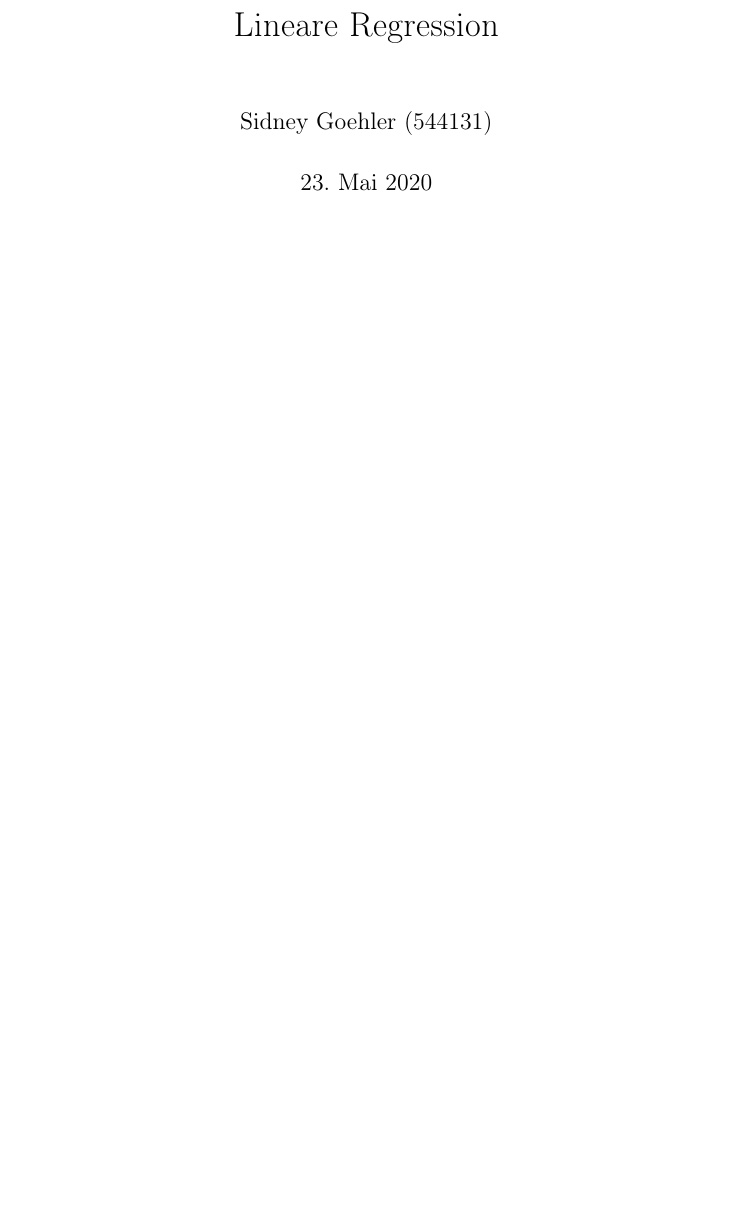
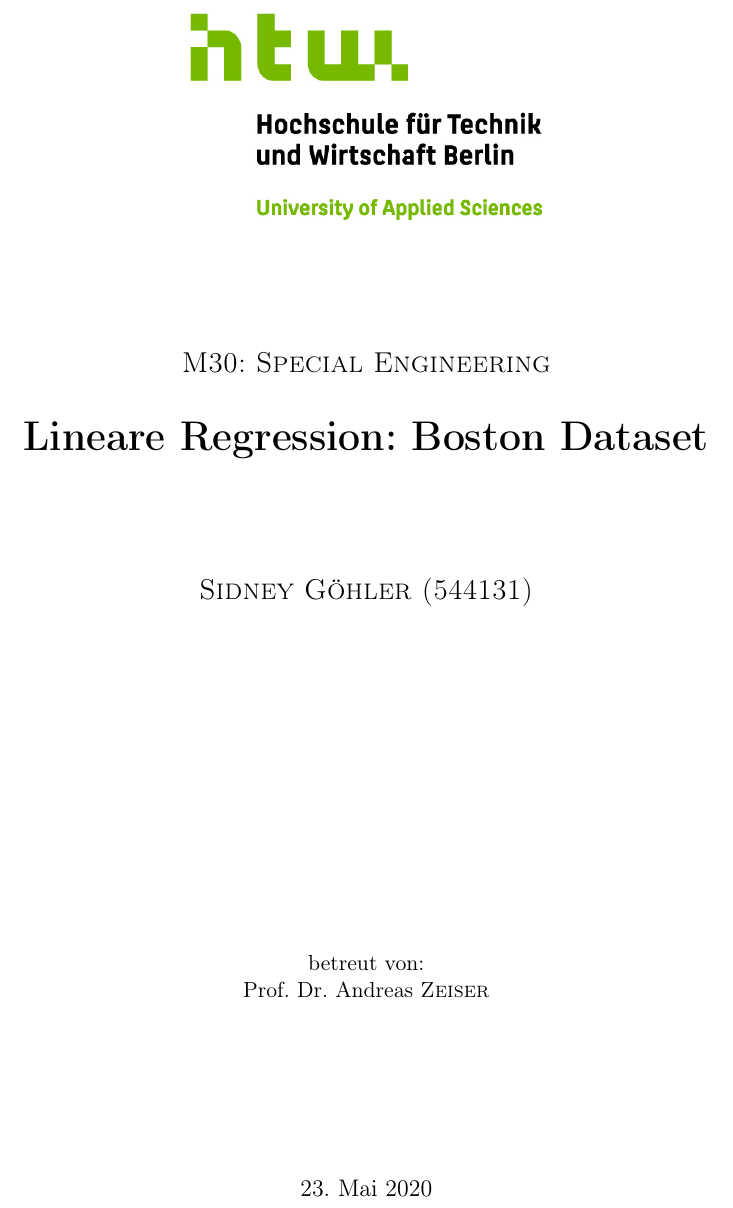
Before and after one commit to j4yj03/Uni, a LaTeX document (linear/doc/doku.tex): part of page 1 of 5, cut at the place of the change, the shorter picture padded with empty space. Compiled offline with pdfLaTeX.

```diff
--- a/linear/doc/doku.tex
+++ b/linear/doc/doku.tex
@@ -32,8 +32,9 @@
 
 
 %%========================================
-\title{Lineare Regression}
-\author{Sidney Goehler (544131)}
+\title{M30 Special Engineering\\Lineare Regression: Boston Dataset}
+\author{Sidney Goehler (544131)\\HTW Berlin}
+%\and{Prof. Dr. Andreas Zeiser}
 \date{\today}
 %
 % Turn on the style
@@ -70,7 +71,28 @@
     %emph=[2]{word1,word2}, emphstyle=[2]{style},
 }
 
-\maketitle
+\begin{titlepage}
+	\centering
+	\includegraphics[width=0.5\textwidth]{logo.jpg}
+	\par\vspace{2cm}
+	%{\scshape\LARGE HTW Berlin \par}
+
+	{\scshape\Large M30: Special Engineering\par}
+	\vspace{0.5cm}
+	{\huge\bfseries Lineare Regression: Boston Dataset\par}
+	\vspace{2cm}
+	{\Large\scshape Sidney Göhler (544131)\par}
+	\vfill
+	\vfill
+	betreut von:\par
+	Prof.~Dr.~Andreas \textsc{Zeiser}
+
+	\vfill
+
+% Bottom of the page
+	{\large \today\par}
+\end{titlepage}
+
 %%===============================================================
 \thispagestyle{headings}
 \chapter*{Einleitung}
```
Also changed, not shown: learncurve_{text}.png, linear/doc/doku.gls (added), linear/doc/doku.pdf (added), linear/doc/logo.jpg (added), linear/learncurve_Datensetgrößen.png (added), linear/learncurve_{text}.png (added), 15 other files.
